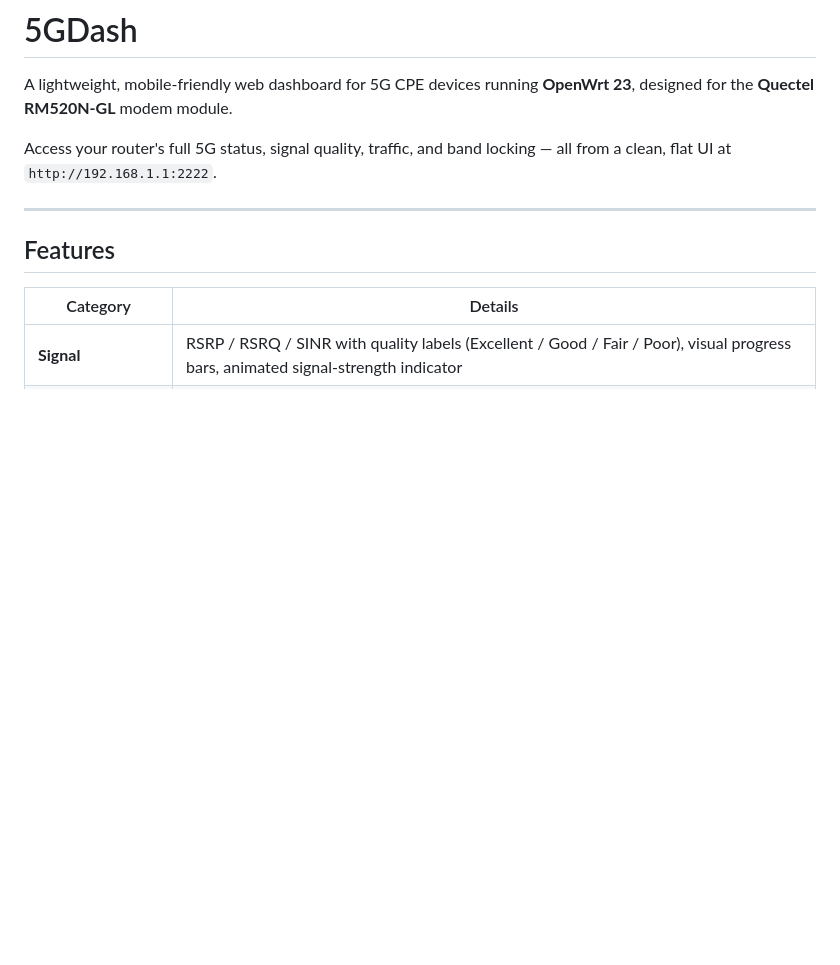
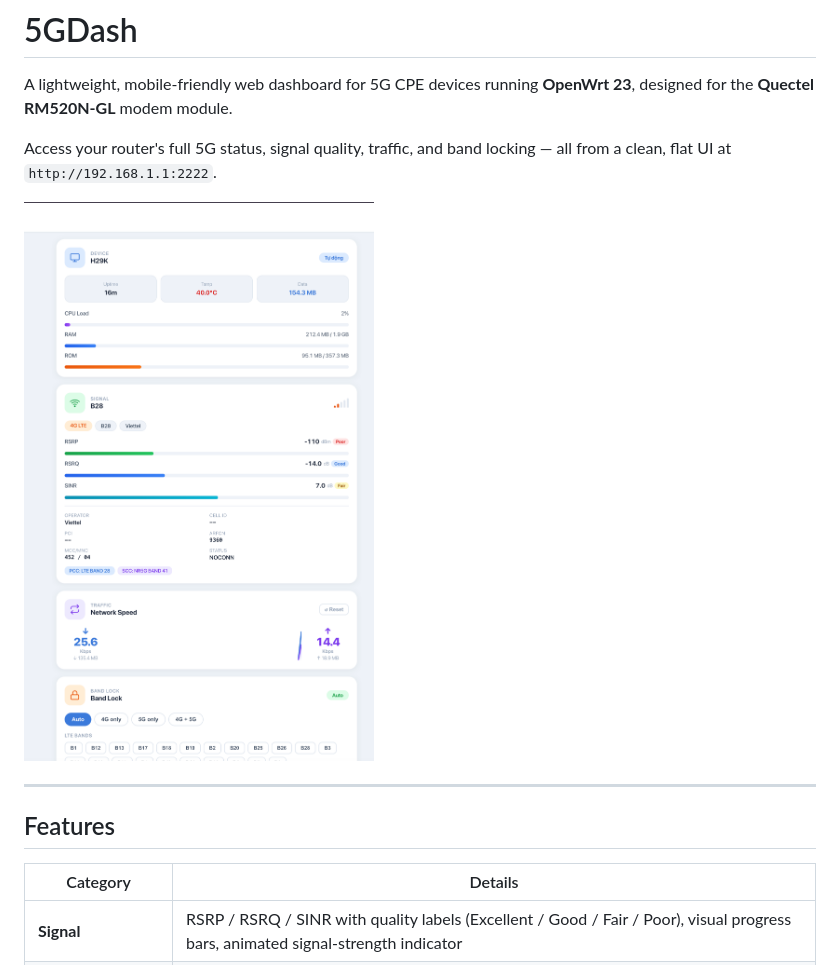
Before and after one commit to quyendang/5GDash, a Markdown page: README.md, the part around the change. GitHub-like rendering; pictures changed too: screenshot.png (added); blank space fills up the shorter version.

Commit message:
docs: add screenshot to README
Co-Authored-By: Claude Sonnet 4.6 <noreply@anthropic.com>

```diff
--- a/README.md
+++ b/README.md
@@ -3,6 +3,8 @@
 A lightweight, mobile-friendly web dashboard for 5G CPE devices running **OpenWrt 23**, designed for the **Quectel RM520N-GL** modem module.
 
 Access your router's full 5G status, signal quality, traffic, and band locking — all from a clean, flat UI at `http://192.168.1.1:2222`.
+
+![5GDash Screenshot](screenshot.png)
 
 ---
 
```
